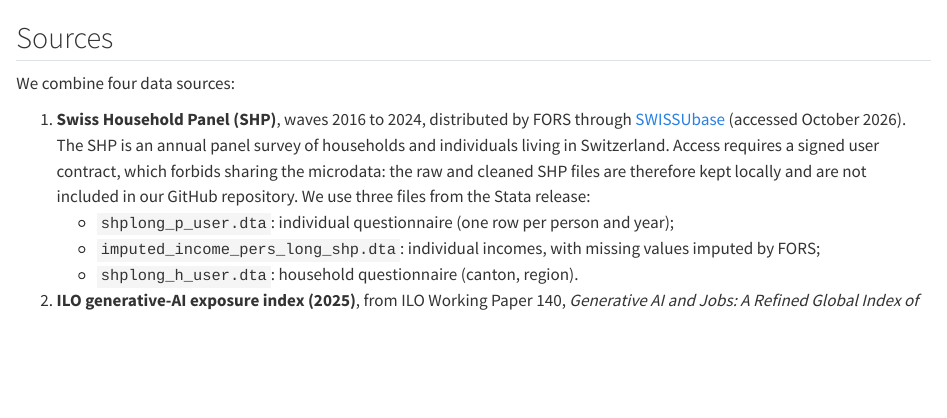
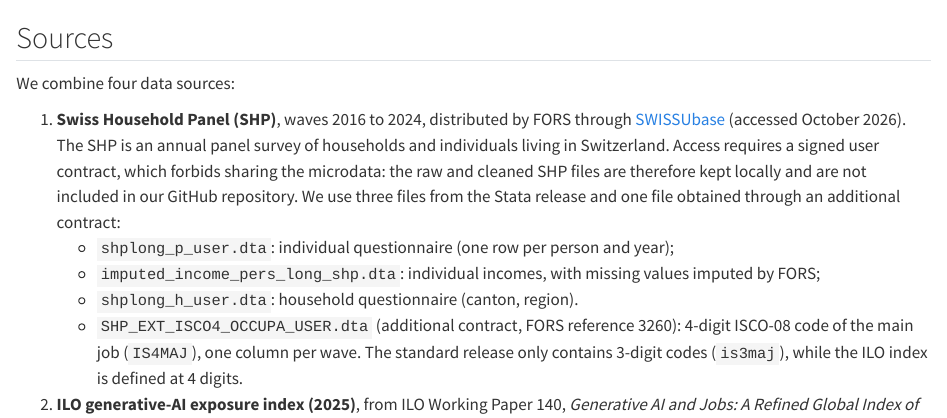
Before and after one commit to Nessaafi/groupV, a Quarto document (report/sections/_data.qmd): the page in a window 1100 px wide, from 60 px down. Rendered offline with R 4.5, knitr and Pandoc in place of Quarto, with nearby package versions; some code elsewhere in the file could not run offline; long lines of code are wrapped.

Commit message:
Update data sources in _data.qmd with additional SHP file
Added an additional data file from an extra contract to the Swiss Household Panel section, detailing its contents and purpose.

```diff
--- a/report/sections/_data.qmd
+++ b/report/sections/_data.qmd
@@ -4,10 +4,11 @@
 
 We combine four data sources:
 
-1. **Swiss Household Panel (SHP)**, waves 2016 to 2024, distributed by FORS through [SWISSUbase](https://www.swissubase.ch) (accessed October 2026). The SHP is an annual panel survey of households and individuals living in Switzerland. Access requires a signed user contract, which forbids sharing the microdata: the raw and cleaned SHP files are therefore kept locally and are not included in our GitHub repository. We use three files from the Stata release:
+1. **Swiss Household Panel (SHP)**, waves 2016 to 2024, distributed by FORS through [SWISSUbase](https://www.swissubase.ch) (accessed October 2026). The SHP is an annual panel survey of households and individuals living in Switzerland. Access requires a signed user contract, which forbids sharing the microdata: the raw and cleaned SHP files are therefore kept locally and are not included in our GitHub repository. We use three files from the Stata release and one file obtained through an additional contract:
    - `shplong_p_user.dta`: individual questionnaire (one row per person and year);
    - `imputed_income_pers_long_shp.dta`: individual incomes, with missing values imputed by FORS;
    - `shplong_h_user.dta`: household questionnaire (canton, region).
+   - `SHP_EXT_ISCO4_OCCUPA_USER.dta` (additional contract, FORS reference 3260): 4-digit ISCO-08 code of the main job (`IS4MAJ`), one column per wave. The standard release only contains 3-digit codes (`is3maj`), while the ILO index is defined at 4 digits.
 2. **ILO generative-AI exposure index (2025)**, from ILO Working Paper 140, *Generative AI and Jobs: A Refined Global Index of Occupational Exposure* [@gmyrek2025]. The file gives a 2025 exposure score between 0 and 1 for 3,265 tasks belonging to 427 four-digit ISCO-08 occupations, together with the occupation mean, the standard deviation of task scores and an exposure gradient.
 3. **Swiss Earnings Structure Survey (ESS/LSE)**, Federal Statistical Office, table T17 "Gross monthly wage by groups of occupations, age and gender, private and public sectors combined", 2012-2024 (every two years). It gives the median standardized gross monthly wage for 38 ISCO 2-digit occupation groups by age group. We use it to describe the link between wages and exposure with official data and to check that SHP wages are realistic. It is public and stored in `data/raw/`.
 4. **Survey of higher education graduates (EHA)**, Federal Statistical Office, standardized gross annual income one year after graduation by type of school, degree and field of study (graduation years 2002-2024). It is used in [Appendix F](#sec-app-eha) to describe the starting salaries of graduates and to check the incomes of young graduates in the SHP.
```
